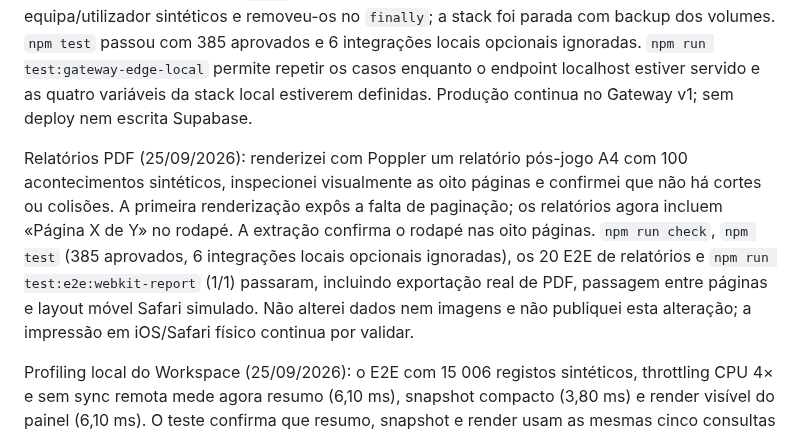
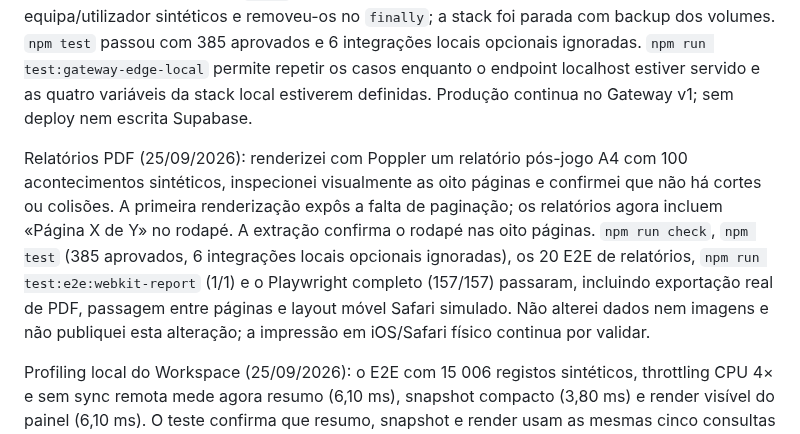
Before and after one commit to cbunny1990/treinador, a Markdown page: docs/development-roadmap.md, the part around the change. GitHub-like rendering.

Commit message:
Record full review validation results

```diff
--- a/docs/development-roadmap.md
+++ b/docs/development-roadmap.md
@@ -4,7 +4,7 @@ Publicação v164 (25/09/2026): PR #55 foi integrado no commit `42dcc4e64a0b5e59
 
 Gateway Head Coach (25/09/2026): a lógica HTTP foi extraída para `handler.mjs`, injetando cliente Supabase e ambiente; `index.ts` limita-se ao arranque Edge. A regra de `put_record` genérico usa `policy.mjs` e só autoriza `game_model`. Testes de handler simulado 4/4 e contrato MCP/Gateway 20/20 passaram; `npm run check` compila o entrypoint em memória e resolve os módulos. Numa stack Supabase descartável com migrations atuais, o runtime Edge local (Supabase Edge Runtime 1.74.3 / Deno 2.1.4) passou 2/2 via HTTP com JWTs locais assinados: utilizador comum e tipos semânticos recusados antes da RPC; criação e edição de `game_model` autorizadas chamaram a RPC real, persistiram autoria `agent`, e uma revisão obsoleta foi recusada. O teste criou equipa/utilizador sintéticos e removeu-os no `finally`; a stack foi parada com backup dos volumes. `npm test` passou com 385 aprovados e 6 integrações locais opcionais ignoradas. `npm run test:gateway-edge-local` permite repetir os casos enquanto o endpoint localhost estiver servido e as quatro variáveis da stack local estiverem definidas. Produção continua no Gateway v1; sem deploy nem escrita Supabase.
 
-Relatórios PDF (25/09/2026): renderizei com Poppler um relatório pós-jogo A4 com 100 acontecimentos sintéticos, inspecionei visualmente as oito páginas e confirmei que não há cortes ou colisões. A primeira renderização expôs a falta de paginação; os relatórios agora incluem «Página X de Y» no rodapé. A extração confirma o rodapé nas oito páginas. `npm run check`, `npm test` (385 aprovados, 6 integrações locais opcionais ignoradas), os 20 E2E de relatórios e `npm run test:e2e:webkit-report` (1/1) passaram, incluindo exportação real de PDF, passagem entre páginas e layout móvel Safari simulado. Não alterei dados nem imagens e não publiquei esta alteração; a impressão em iOS/Safari físico continua por validar.
+Relatórios PDF (25/09/2026): renderizei com Poppler um relatório pós-jogo A4 com 100 acontecimentos sintéticos, inspecionei visualmente as oito páginas e confirmei que não há cortes ou colisões. A primeira renderização expôs a falta de paginação; os relatórios agora incluem «Página X de Y» no rodapé. A extração confirma o rodapé nas oito páginas. `npm run check`, `npm test` (385 aprovados, 6 integrações locais opcionais ignoradas), os 20 E2E de relatórios, `npm run test:e2e:webkit-report` (1/1) e o Playwright completo (157/157) passaram, incluindo exportação real de PDF, passagem entre páginas e layout móvel Safari simulado. Não alterei dados nem imagens e não publiquei esta alteração; a impressão em iOS/Safari físico continua por validar.
 
 Profiling local do Workspace (25/09/2026): o E2E com 15 006 registos sintéticos, throttling CPU 4× e sem sync remota mede agora resumo (6,10 ms), snapshot compacto (3,80 ms) e render visível do painel (6,10 ms). O teste confirma que resumo, snapshot e render usam as mesmas cinco consultas limitadas, sem percorrer os históricos completos. Este cenário não reproduz a lentidão reportada: não mede rede/Supabase nem o telemóvel físico; não alterei a app por falta de evidência de gargalo local.
 
```
